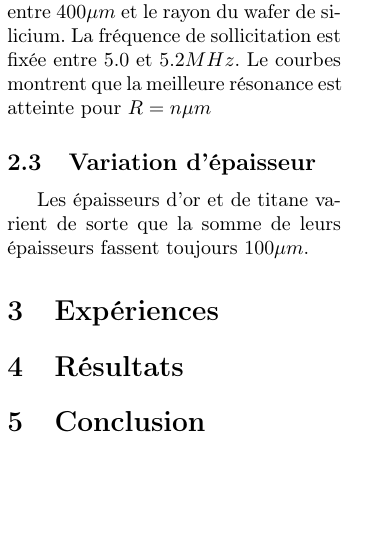
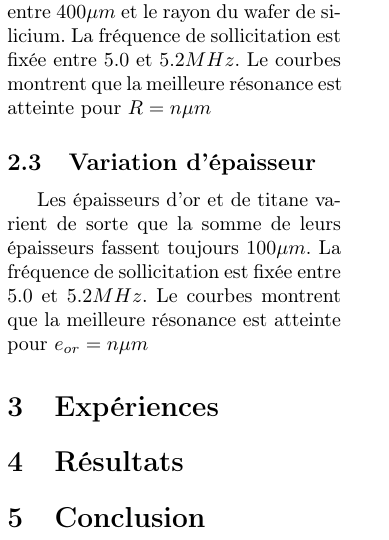
Before and after one commit to Neirda8282/Rapport_tsar_latex, a LaTeX paper (main.tex): part of one column of page 2 of 2, cut so that both start at the same text, the shorter picture padded with empty space. Compiled offline with pdfLaTeX.

Commit message:
Derniere corrections LATEX

```diff
--- a/main.tex
+++ b/main.tex
@@ -63,7 +63,8 @@ Le courbes montrent que la meilleure résonance est atteinte pour $R=n \mu m$
 
 \subsection{Variation d'épaisseur}
 
-Les épaisseurs d'or et de titane varient de sorte que la somme de leurs épaisseurs fassent toujours $100 \mu m$.
+Les épaisseurs d'or et de titane varient de sorte que la somme de leurs épaisseurs fassent toujours $100 \mu m$. La fréquence de sollicitation est fixée entre $5.0$ et $5.2 MHz$. %(à revérifier)
+Le courbes montrent que la meilleure résonance est atteinte pour $e_{or}=n \mu m$
 
 
 
```
